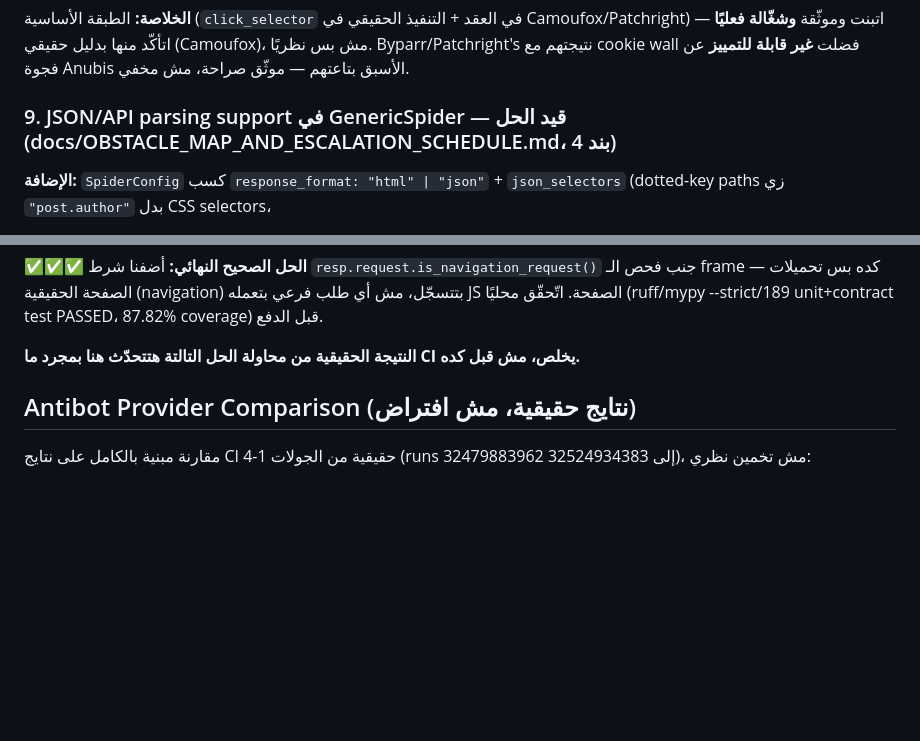
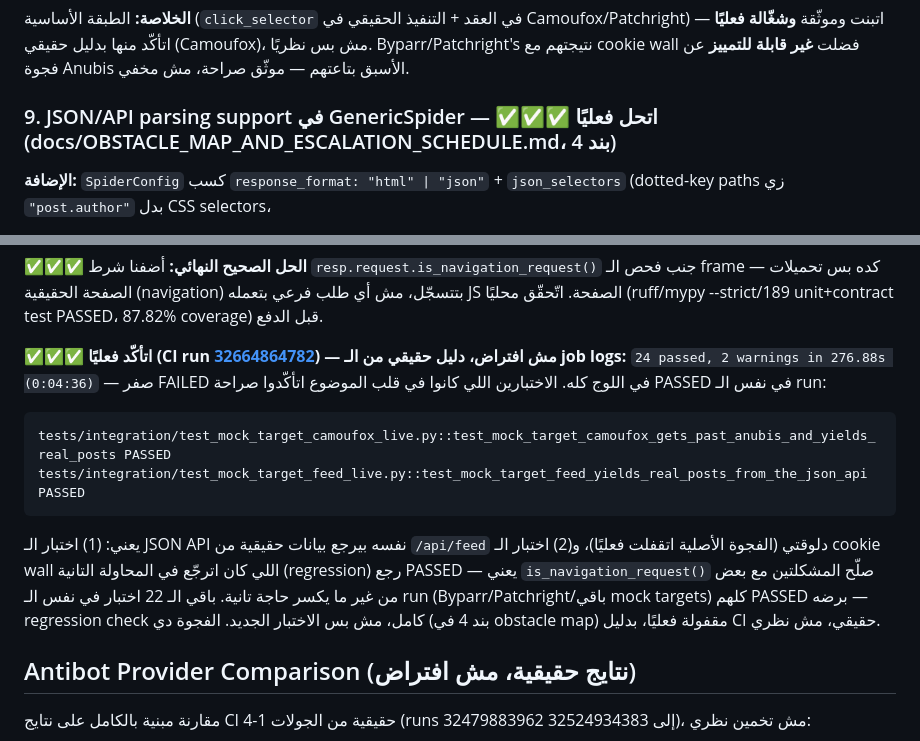
Before and after one commit to malekazmy00/TITAN-APEX, a Markdown page: docs/REQUIREMENTS.md, 2 parts joined by grey strips. Rendered like a GitHub page; blank space fills up the shorter version.

Commit message:
docs: confirm JSON/API parsing fix with real CI evidence (run 32664864782)
- REQUIREMENTS.md section 9 entry 9: replace pending placeholder with
  final confirmation — 24 passed, 0 failed, both the JSON-feed test and
  the previously-regressed cookie-wall test PASSED explicitly.
- test-environment/CHANGELOG.md: update the JSON parsing round entry to
  reflect the honest 3-attempt debugging arc and its final real result,
  instead of the stale note written before attempt 2's regression was
  found.

````diff
--- a/docs/REQUIREMENTS.md
+++ b/docs/REQUIREMENTS.md
@@ -958,7 +958,7 @@ selector-based مش بيتحقق من الـ visibility). الـ 3 configs
 نتيجتهم مع cookie wall فضلت **غير قابلة للتمييز** عن فجوة Anubis
 الأسبق بتاعتهم — موثّق صراحة، مش مخفي.
 
-### 9. JSON/API parsing support في GenericSpider — قيد الحل (docs/OBSTACLE_MAP_AND_ESCALATION_SCHEDULE.md، بند 4)
+### 9. JSON/API parsing support في GenericSpider — ✅✅✅ اتحل فعليًا (docs/OBSTACLE_MAP_AND_ESCALATION_SCHEDULE.md، بند 4)
 
 **الإضافة:** `SpiderConfig` كسب `response_format: "html" | "json"` +
 `json_selectors` (dotted-key paths زي `"post.author"` بدل CSS selectors،
@@ -1060,8 +1060,22 @@ Anubis's الحقيقي لـ `pass-challenge` API، اللي بيرجّع JSON)
 مش أي طلب فرعي بتعمله JS الصفحة. اتّحقّق محليًا (ruff/mypy --strict/189
 unit+contract test PASSED، 87.82% coverage) قبل الدفع.
 
-**النتيجة الحقيقية من محاولة الحل التالتة هتتحدّث هنا بمجرد ما CI
-يخلص، مش قبل كده.**
+**✅✅✅ اتأكّد فعليًا (CI run [32664864782](https://github.com/malekazmy00/TITAN-APEX/actions/runs/32664864782)) — مش افتراض، دليل حقيقي من الـ job logs:**
+`24 passed, 2 warnings in 276.88s (0:04:36)` — صفر FAILED في اللوج
+كله. الاختبارين اللي كانوا في قلب الموضوع اتأكّدوا صراحة PASSED في
+نفس الـ run:
+```
+tests/integration/test_mock_target_camoufox_live.py::test_mock_target_camoufox_gets_past_anubis_and_yields_real_posts PASSED
+tests/integration/test_mock_target_feed_live.py::test_mock_target_feed_yields_real_posts_from_the_json_api PASSED
+```
+يعني: (1) اختبار الـ JSON API نفسه بيرجع بيانات حقيقية من `/api/feed`
+دلوقتي (الفجوة الأصلية اتقفلت فعليًا)، و(2) اختبار الـ cookie wall
+اللي كان اترجّع في المحاولة التانية (regression) رجع PASSED — يعني
+`is_navigation_request()` صلّح المشكلتين مع بعض من غير ما يكسر حاجة
+تانية. باقي الـ 22 اختبار في نفس الـ run (Byparr/Patchright/باقي
+mock targets) كلهم PASSED برضه — regression check كامل، مش بس
+الاختبار الجديد. الفجوة دي (بند 4 في obstacle map) مقفولة فعليًا،
+بدليل CI حقيقي، مش نظري.
 
 ## Antibot Provider Comparison (نتايج حقيقية، مش افتراض)
 
````
Also changed, not shown: test-environment/CHANGELOG.md (+1 -1 lines).
